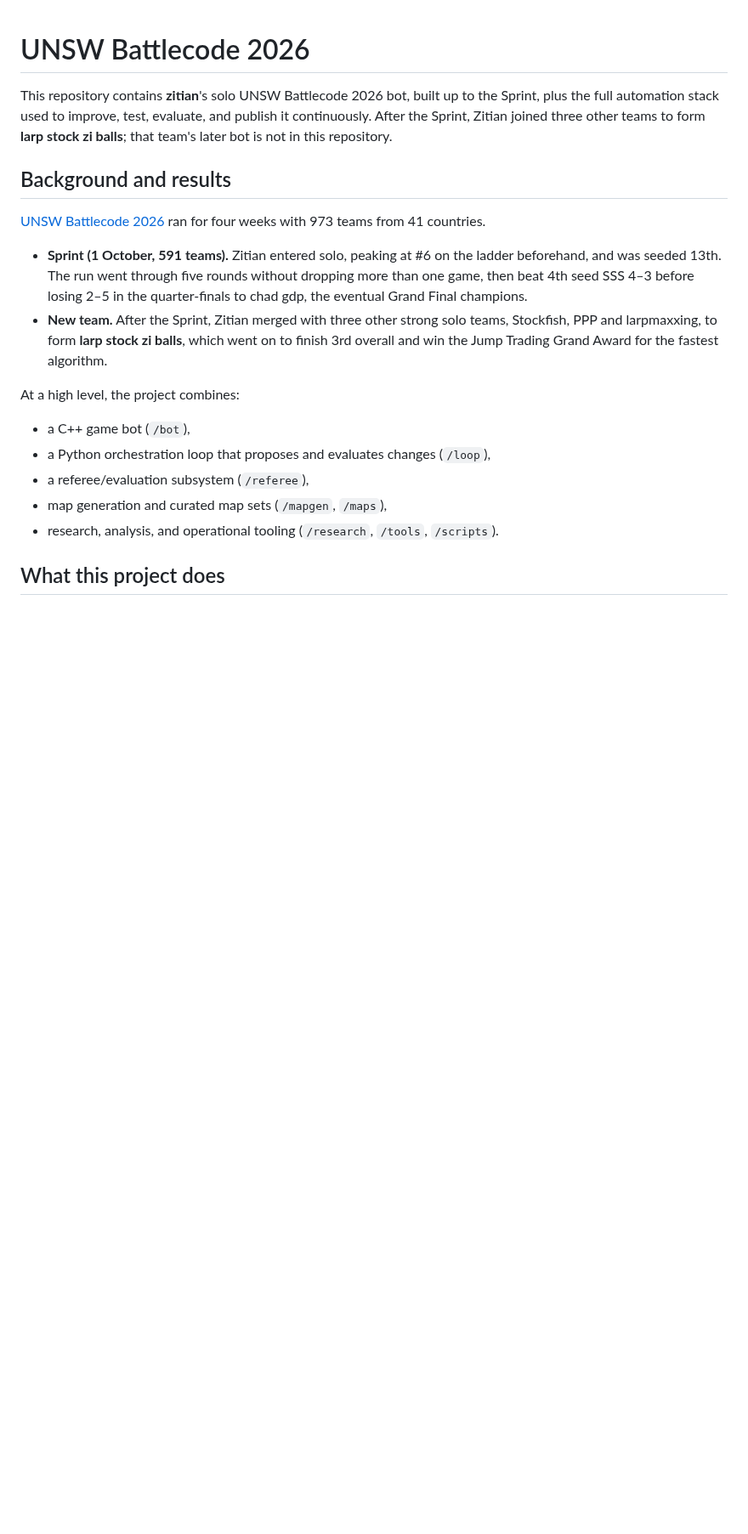
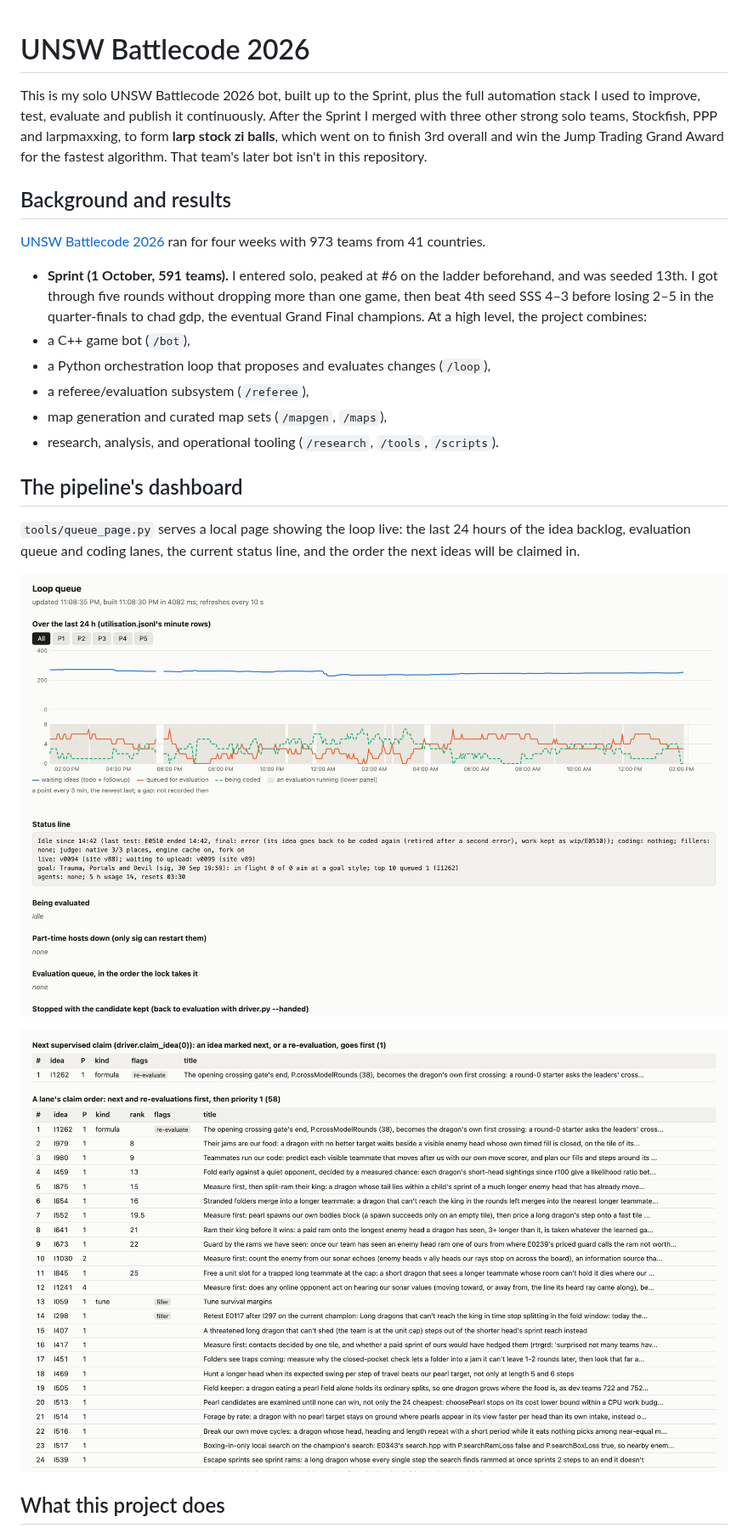
Before and after one commit to zitianqin/unsw-battlecode-2026, a Markdown page: README.md, the part around the change. Shown at 85% size. GitHub-like rendering; pictures changed too: docs/images/queue-ideas.png (added), docs/images/queue-page.png (added); blank space fills up the shorter version.

Commit message:
README: first person, the merged team in the intro, and dashboard screenshots
Co-Authored-By: Claude Opus 5.5 <noreply@anthropic.com>

```diff
--- a/README.md
+++ b/README.md
@@ -1,20 +1,26 @@
 # UNSW Battlecode 2026
 
-This repository contains **zitian**'s solo UNSW Battlecode 2026 bot, built up to the Sprint, plus the full automation stack used to improve, test, evaluate, and publish it continuously. After the Sprint, Zitian joined three other teams to form **larp stock zi balls**; that team's later bot is not in this repository.
+This is my solo UNSW Battlecode 2026 bot, built up to the Sprint, plus the full automation stack I used to improve, test, evaluate and publish it continuously. After the Sprint I merged with three other strong solo teams, Stockfish, PPP and larpmaxxing, to form **larp stock zi balls**, which went on to finish 3rd overall and win the Jump Trading Grand Award for the fastest algorithm. That team's later bot isn't in this repository.
 
 ## Background and results
 
 [UNSW Battlecode 2026](https://game.battlecode.au/) ran for four weeks with 973 teams from 41 countries.
 
-- **Sprint (1 October, 591 teams).** Zitian entered solo, peaking at #6 on the ladder beforehand, and was seeded 13th. The run went through five rounds without dropping more than one game, then beat 4th seed SSS 4–3 before losing 2–5 in the quarter-finals to chad gdp, the eventual Grand Final champions.
-- **New team.** After the Sprint, Zitian merged with three other strong solo teams, Stockfish, PPP and larpmaxxing, to form **larp stock zi balls**, which went on to finish 3rd overall and win the Jump Trading Grand Award for the fastest algorithm.
-
+- **Sprint (1 October, 591 teams).** I entered solo, peaked at #6 on the ladder beforehand, and was seeded 13th. I got through five rounds without dropping more than one game, then beat 4th seed SSS 4–3 before losing 2–5 in the quarter-finals to chad gdp, the eventual Grand Final champions.
 At a high level, the project combines:
 - a C++ game bot (`/bot`),
 - a Python orchestration loop that proposes and evaluates changes (`/loop`),
 - a referee/evaluation subsystem (`/referee`),
 - map generation and curated map sets (`/mapgen`, `/maps`),
 - research, analysis, and operational tooling (`/research`, `/tools`, `/scripts`).
+
+## The pipeline's dashboard
+
+`tools/queue_page.py` serves a local page showing the loop live: the last 24 hours of the idea backlog, evaluation queue and coding lanes, the current status line, and the order the next ideas will be claimed in.
+
+![Queue page: 24-hour activity chart and status line](docs/images/queue-page.png)
+
+![Queue page: the ideas in claim order](docs/images/queue-ideas.png)
 
 ## What this project does
 
```
